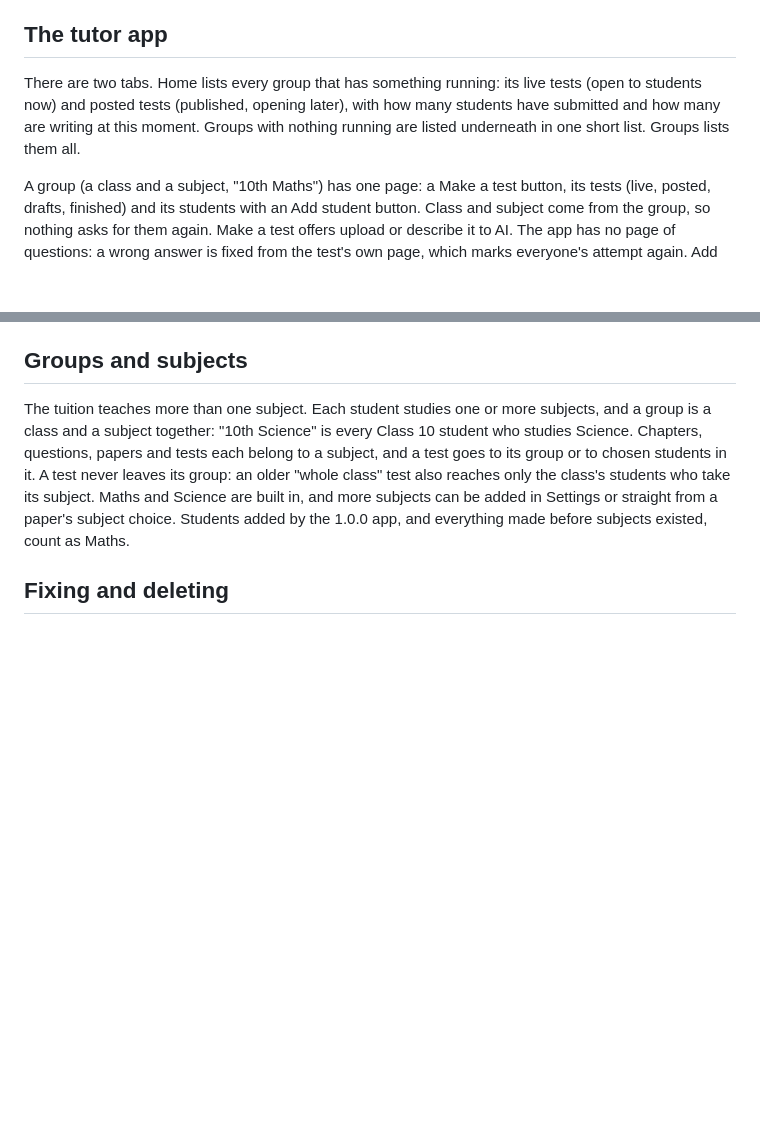
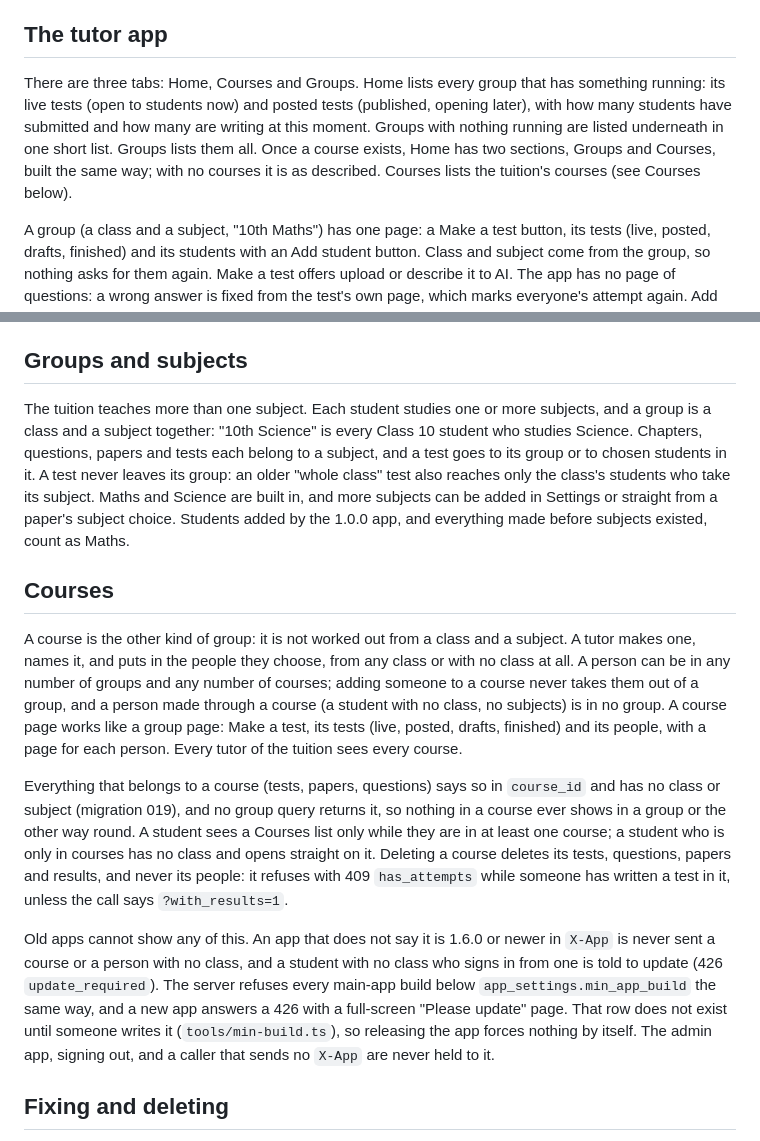
Before and after one commit to Santosh7131/Core-Academy, a Markdown page: README.md, 2 parts joined by grey strips. GitHub-like rendering; blank space fills up the shorter version.

Commit message:
README: courses, the third tab, the update gate, and the check counts
Co-Authored-By: Claude Sonnet 5.5 <noreply@anthropic.com>

```diff
--- a/README.md
+++ b/README.md
@@ -50,10 +50,12 @@ rule keep what they had: they were opened when the migration ran.
 
 ## The tutor app
 
-There are two tabs. Home lists every group that has something running: its live tests (open
-to students now) and posted tests (published, opening later), with how many students have
-submitted and how many are writing at this moment. Groups with nothing running are listed
-underneath in one short list. Groups lists them all.
+There are three tabs: Home, Courses and Groups. Home lists every group that has something running:
+its live tests (open to students now) and posted tests (published, opening later), with how many
+students have submitted and how many are writing at this moment. Groups with nothing running are
+listed underneath in one short list. Groups lists them all. Once a course exists, Home has two
+sections, Groups and Courses, built the same way; with no courses it is as described. Courses lists
+the tuition's courses (see Courses below).
 
 A group (a class and a subject, "10th Maths") has one page: a Make a test button, its tests
 (live, posted, drafts, finished) and its students with an Add student button. Class and subject
@@ -118,6 +120,30 @@ its group or to chosen students in it. A test never leaves its group: an older "
 test also reaches only the class's students who take its subject. Maths and Science are built
 in, and more subjects can be added in Settings or straight from a paper's subject choice.
 Students added by the 1.0.0 app, and everything made before subjects existed, count as Maths.
+
+## Courses
+
+A course is the other kind of group: it is not worked out from a class and a subject. A tutor makes
+one, names it, and puts in the people they choose, from any class or with no class at all. A person
+can be in any number of groups and any number of courses; adding someone to a course never takes
+them out of a group, and a person made through a course (a student with no class, no subjects) is in
+no group. A course page works like a group page: Make a test, its tests (live, posted, drafts,
+finished) and its people, with a page for each person. Every tutor of the tuition sees every course.
+
+Everything that belongs to a course (tests, papers, questions) says so in `course_id` and has no
+class or subject (migration 019), and no group query returns it, so nothing in a course ever shows
+in a group or the other way round. A student sees a Courses list only while they are in at least one
+course; a student who is only in courses has no class and opens straight on it. Deleting a course
+deletes its tests, questions, papers and results, and never its people: it refuses with 409
+`has_attempts` while someone has written a test in it, unless the call says `?with_results=1`.
+
+Old apps cannot show any of this. An app that does not say it is 1.6.0 or newer in `X-App` is never
+sent a course or a person with no class, and a student with no class who signs in from one is told
+to update (426 `update_required`). The server refuses every main-app build below
+`app_settings.min_app_build` the same way, and a new app answers a 426 with a full-screen "Please
+update" page. That row does not exist until someone writes it (`tools/min-build.ts`), so releasing
+the app forces nothing by itself. The admin app, signing out, and a caller that sends no `X-App`
+are never held to it.
 
 ## Fixing and deleting
 
```
Also changed, not shown: other parts of README.md (+3 -2 lines).
